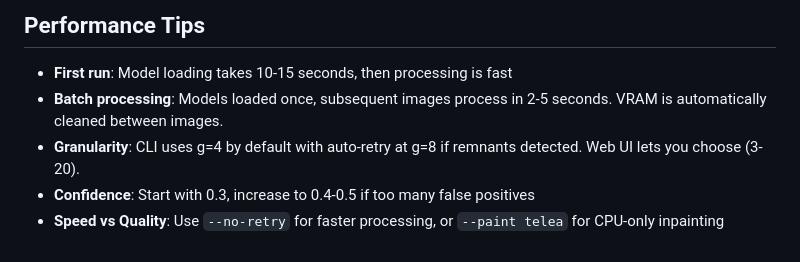
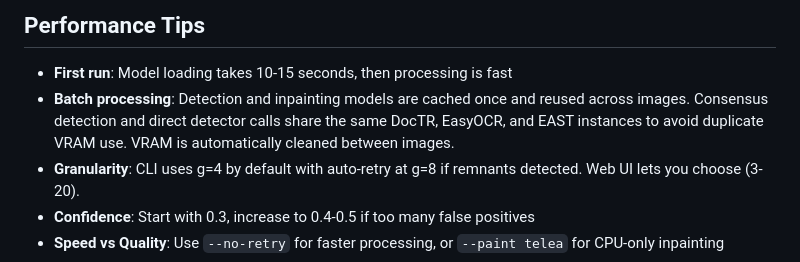
Before and after one commit to Jurph/untext, a Markdown page: README.md, the part around the change. Drawn GitHub-style.

Commit message:
Update project docs after model cache fixes

```diff
--- a/README.md
+++ b/README.md
@@ -256,7 +256,7 @@ python -m untextre.cli -i photos/ -o cleaned/ -g 8
 ## Performance Tips
 
 * **First run**: Model loading takes 10-15 seconds, then processing is fast
-* **Batch processing**: Models loaded once, subsequent images process in 2-5 seconds. VRAM is automatically cleaned between images.
+* **Batch processing**: Detection and inpainting models are cached once and reused across images. Consensus detection and direct detector calls share the same DocTR, EasyOCR, and EAST instances to avoid duplicate VRAM use. VRAM is automatically cleaned between images.
 * **Granularity**: CLI uses g=4 by default with auto-retry at g=8 if remnants detected. Web UI lets you choose (3-20).
 * **Confidence**: Start with 0.3, increase to 0.4-0.5 if too many false positives
 * **Speed vs Quality**: Use `--no-retry` for faster processing, or `--paint telea` for CPU-only inpainting
```
Also changed, not shown: TODO.md (+1 -1 lines).
